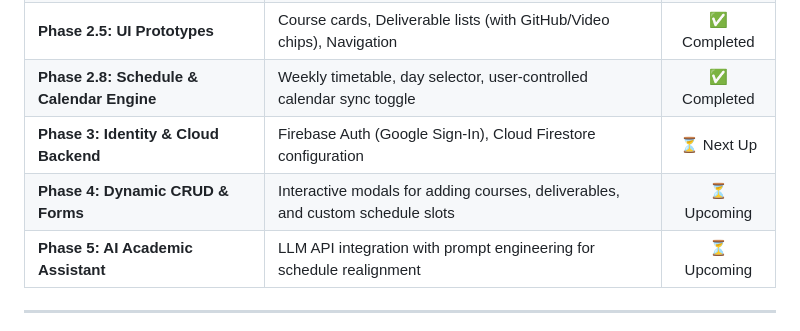
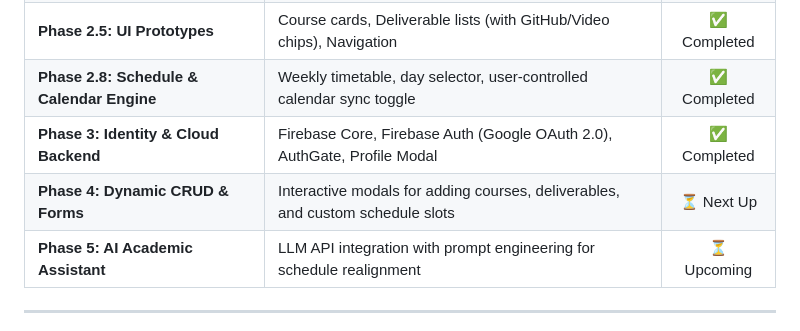
Before and after one commit to benhrnndz/app-storage, a Markdown page: README.md, the part around the change. Rendered like a GitHub page.

Commit message:
docs: update roadmap tracking Phase 3 completion in README

```diff
--- a/README.md
+++ b/README.md
@@ -47,8 +47,8 @@ lib/
 | **Phase 2: Domain Data Modeling** | `Course`, `Deliverable`, `ScheduleSlot` entities with unit tests | ✅ Completed |
 | **Phase 2.5: UI Prototypes** | Course cards, Deliverable lists (with GitHub/Video chips), Navigation | ✅ Completed |
 | **Phase 2.8: Schedule & Calendar Engine** | Weekly timetable, day selector, user-controlled calendar sync toggle | ✅ Completed |
-| **Phase 3: Identity & Cloud Backend** | Firebase Auth (Google Sign-In), Cloud Firestore configuration | ⏳ Next Up |
-| **Phase 4: Dynamic CRUD & Forms** | Interactive modals for adding courses, deliverables, and custom schedule slots | ⏳ Upcoming |
+| **Phase 3: Identity & Cloud Backend** | Firebase Core, Firebase Auth (Google OAuth 2.0), AuthGate, Profile Modal | ✅ Completed |
+| **Phase 4: Dynamic CRUD & Forms** | Interactive modals for adding courses, deliverables, and custom schedule slots | ⏳ Next Up |
 | **Phase 5: AI Academic Assistant** | LLM API integration with prompt engineering for schedule realignment | ⏳ Upcoming |
 
 ---
```
